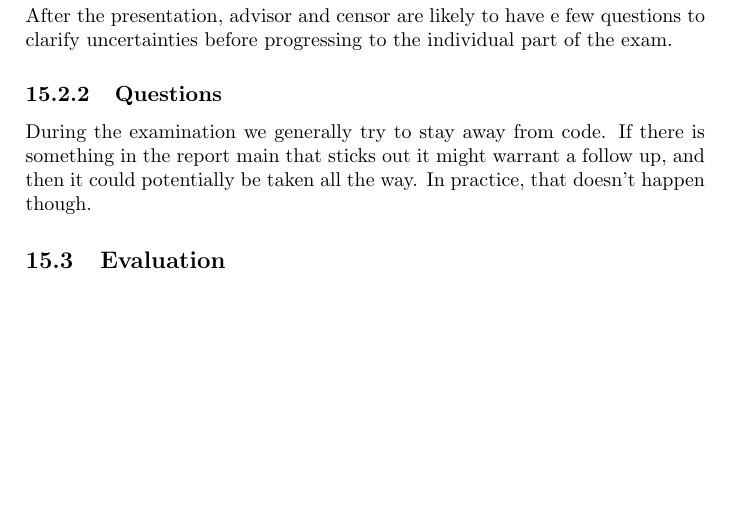
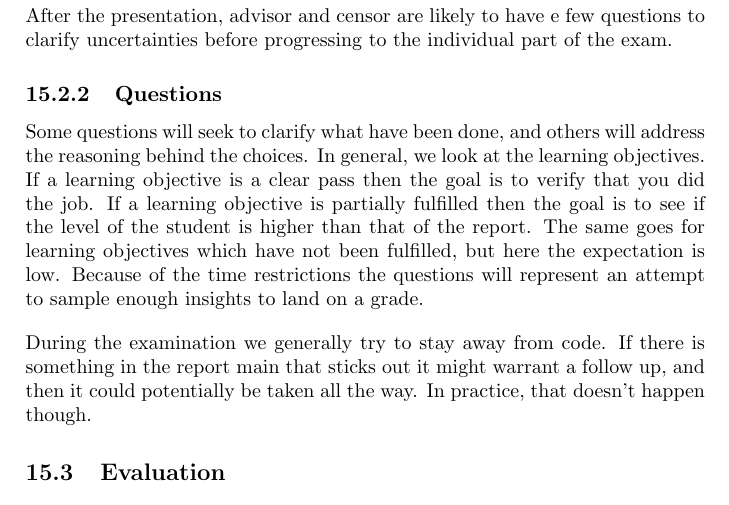
Before and after one commit to aslakjohansen/report-writing, a LaTeX thesis (doc/report-writing.tex): part of page 29 of 29, cut so that both start at the same text, the shorter picture padded with empty space. Compiled offline with pdfLaTeX.

Commit message:
Wrote a paragraph on exam questions

```diff
--- a/doc/report-writing.tex
+++ b/doc/report-writing.tex
@@ -611,6 +611,7 @@ After the presentation, advisor and censor are likely to have e few questions to
 \subsection{Questions}
 
 % based on learning objectives: clear pass -> verify, middle -> can we pull up? (expectation high), bottom -> can we pull up (expectation low)?, within the given restrictions (e.g., time), => we are going to sample
+Some questions will seek to clarify what have been done, and others will address the reasoning behind the choices. In general, we look at the learning objectives. If a learning objective is a clear pass then the goal is to verify that you did the job. If a learning objective is partially fulfilled then the goal is to see if the level of the student is higher than that of the report. The same goes for learning objectives which have not been fulfilled, but here the expectation is low. Because of the time restrictions the questions will represent an attempt to sample enough insights to land on a grade.
 
 % code: may ask about code in report main, highly unlikely to ask about the rest of the code
 During the examination we generally try to stay away from code. If there is something in the report main that sticks out it might warrant a follow up, and then it could potentially be taken all the way. In practice, that doesn't happen though.
```
